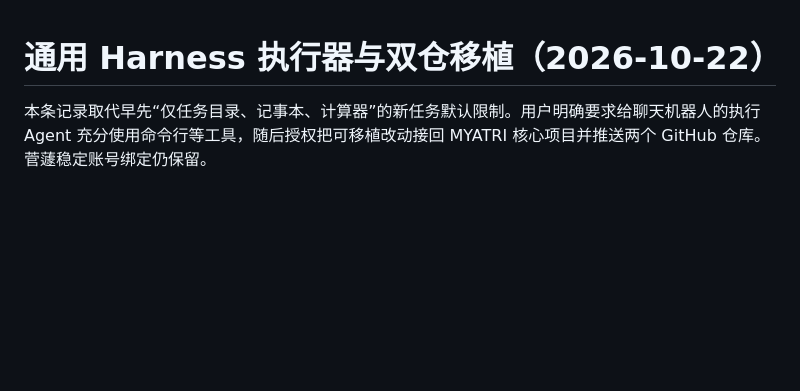
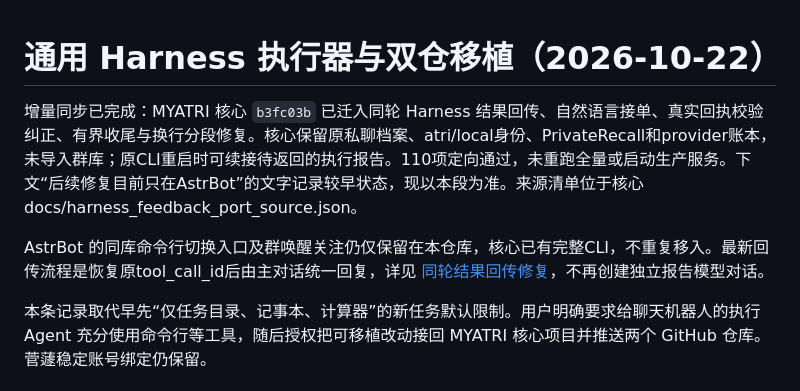
Before and after one commit to Jianqu0817/MYATRI-AstrBot, a Markdown page: docs/Harness通用执行与双仓迁移_2026-10-22.md, the part around the change. Drawn GitHub-style; blank space fills up the shorter version.

Commit message:
docs: record portable Harness feedback sync to MYATRI

```diff
--- a/docs/Harness通用执行与双仓迁移_2026-10-22.md
+++ b/docs/Harness通用执行与双仓迁移_2026-10-22.md
@@ -1,4 +1,8 @@
 # 通用 Harness 执行器与双仓移植（2026-10-22）
+
+增量同步已完成：MYATRI 核心 `b3fc03b` 已迁入同轮 Harness 结果回传、自然语言接单、真实回执校验纠正、有界收尾与换行分段修复。核心保留原私聊档案、atri/local身份、PrivateRecall和provider账本，未导入群库；原CLI重启时可续接待返回的执行报告。110项定向通过，未重跑全量或启动生产服务。下文“后续修复目前只在AstrBot”的文字记录较早状态，现以本段为准。来源清单位于核心docs/harness_feedback_port_source.json。
+
+AstrBot 的同库命令行切换入口及群唤醒关注仍仅保留在本仓库，核心已有完整CLI，不重复移入。最新回传流程是恢复原tool_call_id后由主对话统一回复，详见 [同轮结果回传修复](Harness同轮结果回传修复_2026-10-22.md)，不再创建独立报告模型对话。
 
 本条记录取代早先“仅任务目录、记事本、计算器”的新任务默认限制。用户明确要求给聊天机器人的执行 Agent 充分使用命令行等工具，随后授权把可移植改动接回 MYATRI 核心项目并推送两个 GitHub 仓库。菅蘧稳定账号绑定仍保留。
 
```
Also changed, not shown: docs/progress/HANDOFF.md (+4 -0 lines), docs/progress/STATUS.md (+4 -0 lines).
